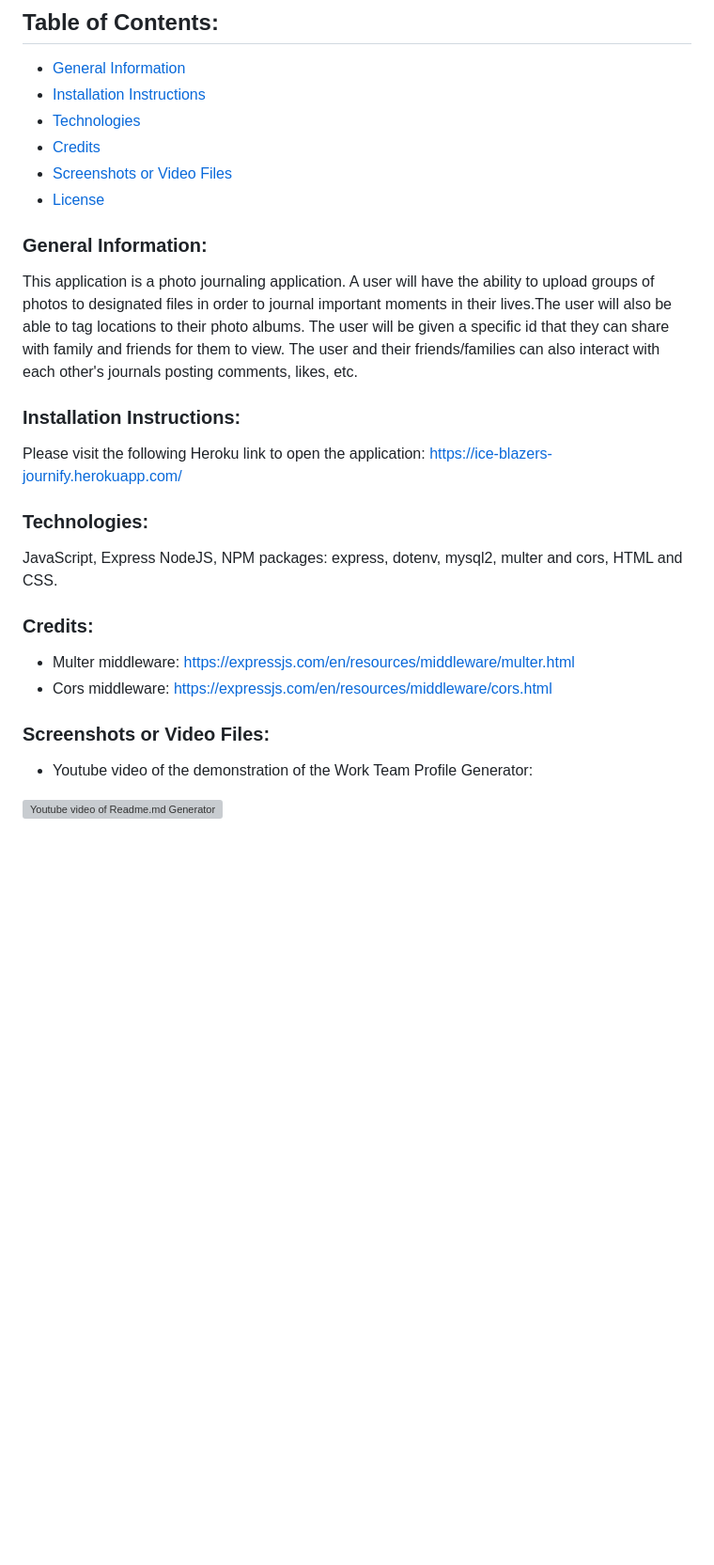
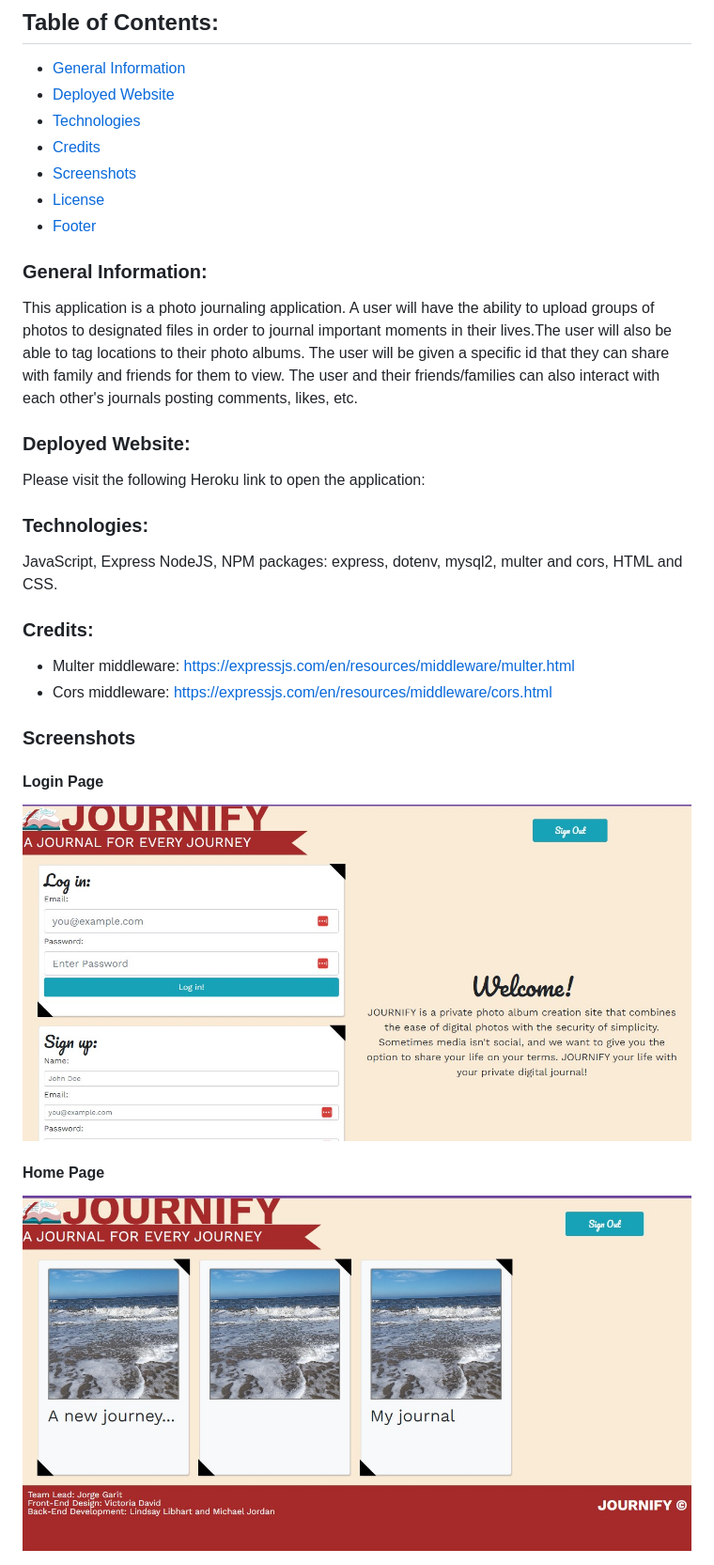
Before and after one commit to jorgegarit/ice-blazers, a Markdown page: README.md, the part around the change printed below. Shown: that part at 94% size. Rendered like a GitHub page; pictures changed too: public/assets/images/home_page.jpg (added), public/assets/images/login_page.jpg (added); blank space fills up the shorter version; grey boxes are pictures that could not be loaded.

```diff
--- a/README.md
+++ b/README.md
@@ -5,18 +5,19 @@
 
 ## Table of Contents:
 * [General Information](#general)
-* [Installation Instructions](#installation)
+* [Deployed Website](#website)
 * [Technologies](#technologies)
 * [Credits](#credits)
-* [Screenshots or Video Files](#screenshots)
+* [Screenshots](#screenshots)
 * [License](#license)
+* [Footer](#footer)
 
 ### General Information:
 This application is a photo journaling application. A user will have the ability to upload groups of photos to designated files in order to journal important moments in their lives.The user will also be able to tag locations to their photo albums. The user will be given a specific id that they can share with family and friends for them to view. The user and their friends/families can also interact with each other's journals posting comments, likes, etc.
 
 
-### Installation Instructions:
-Please visit the following Heroku link to open the application: https://ice-blazers-journify.herokuapp.com/
+### Deployed Website:
+Please visit the following Heroku link to open the application:
 
 ### Technologies:
 JavaScript, Express NodeJS, NPM packages: express, dotenv, mysql2, multer and cors, HTML and CSS.
@@ -25,9 +26,11 @@ JavaScript, Express NodeJS, NPM packages: express, dotenv, mysql2, multer and co
 * Multer middleware: https://expressjs.com/en/resources/middleware/multer.html
 * Cors middleware: https://expressjs.com/en/resources/middleware/cors.html
 
-### Screenshots or Video Files:
+### Screenshots
 
-* Youtube video of the demonstration of the Work Team Profile Generator:
+#### Login Page
+![Login](./public/assets/images/login_page.jpg)
 
-[![Youtube video of Readme.md Generator](/assets/coverimageyoutubinsert.jpg)](https://youtubeLINK)
+#### Home Page
+![Home](./public/assets/images/home_page.jpg)
 
```
Also changed, not shown: other parts of README.md (+6 -4 lines), public/assets/images/createjournal_page.jpg (added), public/assets/images/myjournal_page.jpg (added).
